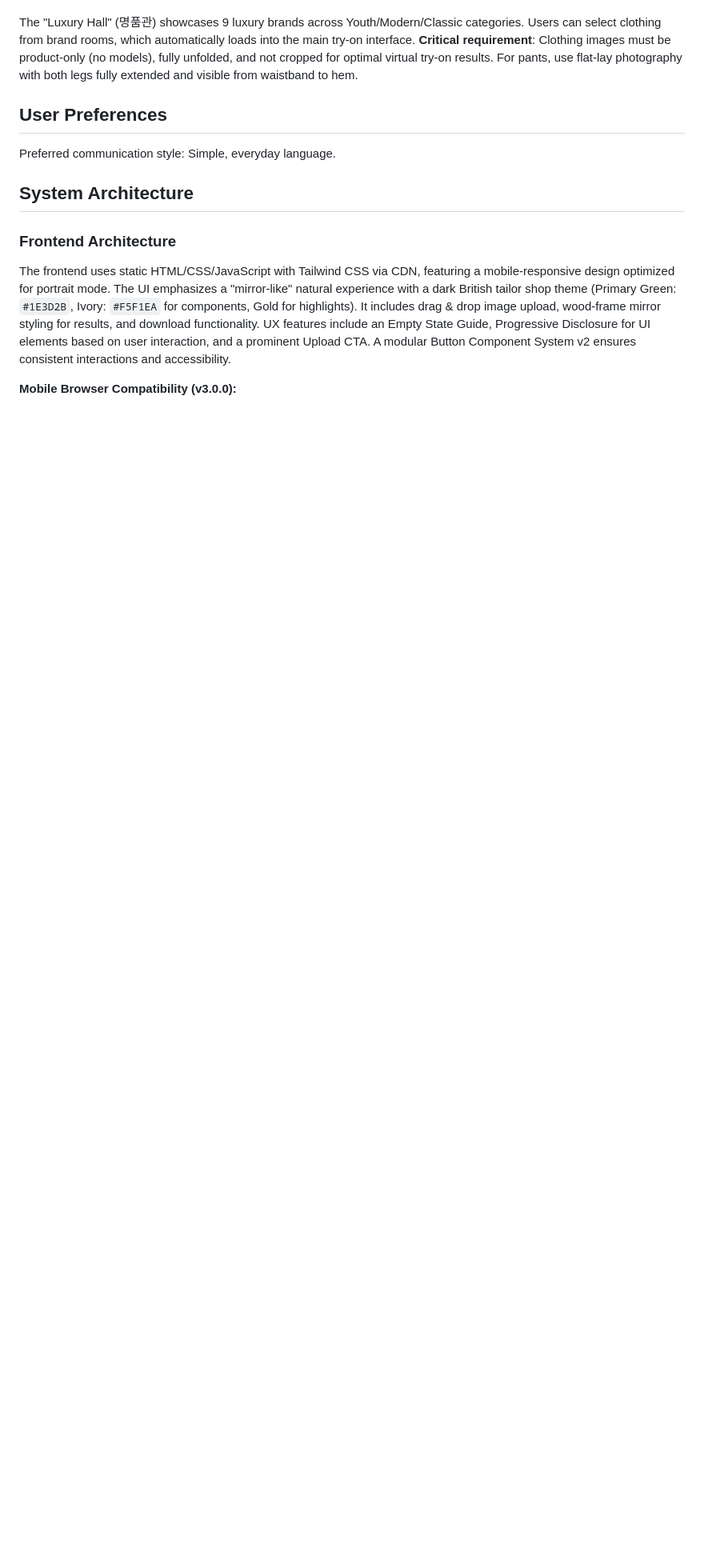
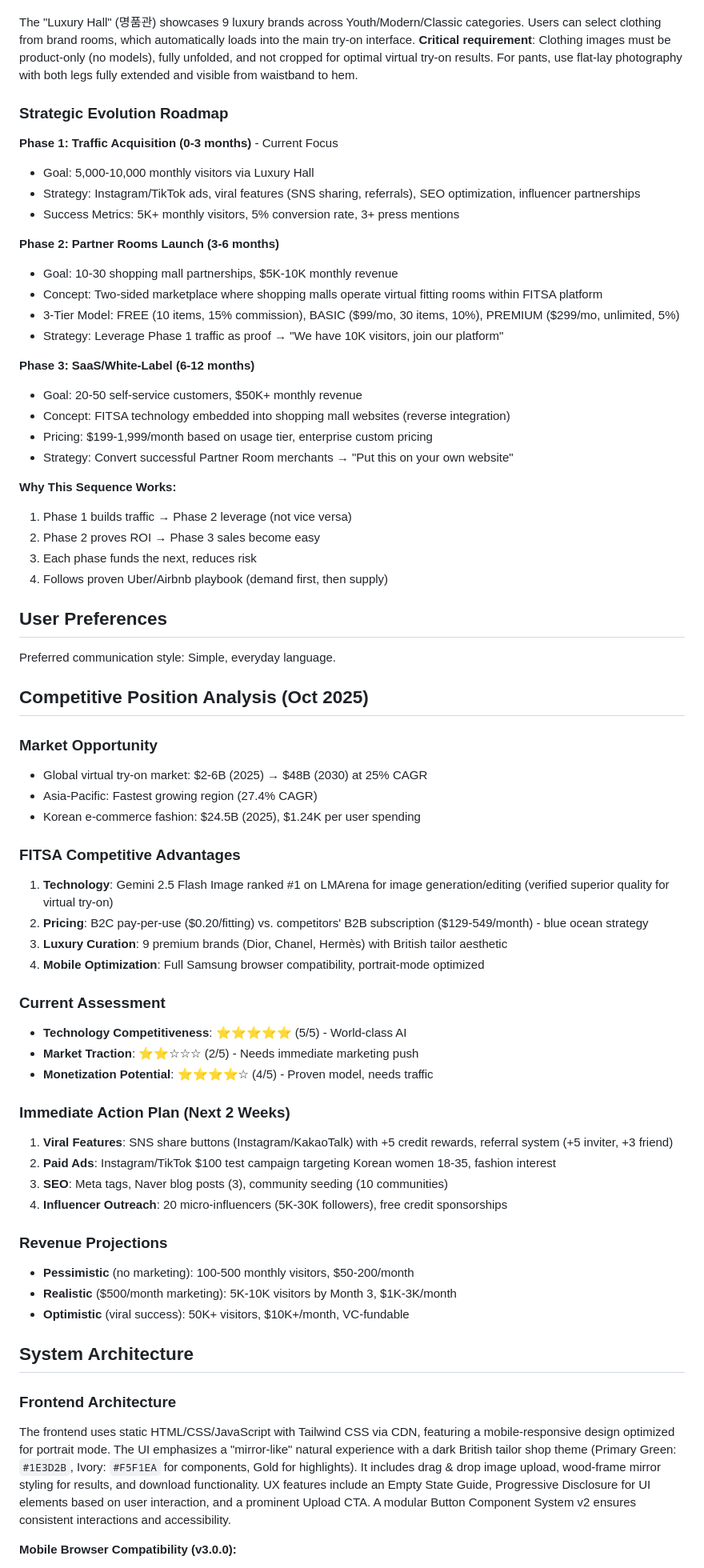
Before and after one commit to inhokim3977-cyber/fitsa-app, a Markdown page: replit.md, the part around the change. Shown at 80% size. Drawn GitHub-style; blank space fills up the shorter version.

Commit message:
Add strategic roadmap and competitive analysis for business growth
Update replit.md to include a strategic evolution roadmap (Phase 1-3), competitive position analysis (market opportunity, FITSA advantages, current assessment), and an immediate action plan with revenue projections.

Replit-Commit-Author: Agent
Replit-Commit-Session-Id: b44fc402-c03e-4656-b1f1-857327c59575
Replit-Commit-Checkpoint-Type: full_checkpoint
Replit-Commit-Screenshot-Url: https://storage.googleapis.com/screenshot-production-us-central1/561467bb-c8b6-4726-9627-937090cc4b4c/b44fc402-c03e-4656-b1f1-857327c59575/LjbqTds

```diff
--- a/replit.md
+++ b/replit.md
@@ -6,9 +6,63 @@
 
 The "Luxury Hall" (명품관) showcases 9 luxury brands across Youth/Modern/Classic categories. Users can select clothing from brand rooms, which automatically loads into the main try-on interface. **Critical requirement**: Clothing images must be product-only (no models), fully unfolded, and not cropped for optimal virtual try-on results. For pants, use flat-lay photography with both legs fully extended and visible from waistband to hem.
 
+### Strategic Evolution Roadmap
+
+**Phase 1: Traffic Acquisition (0-3 months)** - Current Focus
+- Goal: 5,000-10,000 monthly visitors via Luxury Hall
+- Strategy: Instagram/TikTok ads, viral features (SNS sharing, referrals), SEO optimization, influencer partnerships
+- Success Metrics: 5K+ monthly visitors, 5% conversion rate, 3+ press mentions
+
+**Phase 2: Partner Rooms Launch (3-6 months)**
+- Goal: 10-30 shopping mall partnerships, $5K-10K monthly revenue
+- Concept: Two-sided marketplace where shopping malls operate virtual fitting rooms within FITSA platform
+- 3-Tier Model: FREE (10 items, 15% commission), BASIC ($99/mo, 30 items, 10%), PREMIUM ($299/mo, unlimited, 5%)
+- Strategy: Leverage Phase 1 traffic as proof → "We have 10K visitors, join our platform"
+
+**Phase 3: SaaS/White-Label (6-12 months)**
+- Goal: 20-50 self-service customers, $50K+ monthly revenue
+- Concept: FITSA technology embedded into shopping mall websites (reverse integration)
+- Pricing: $199-1,999/month based on usage tier, enterprise custom pricing
+- Strategy: Convert successful Partner Room merchants → "Put this on your own website"
+
+**Why This Sequence Works:**
+1. Phase 1 builds traffic → Phase 2 leverage (not vice versa)
+2. Phase 2 proves ROI → Phase 3 sales become easy
+3. Each phase funds the next, reduces risk
+4. Follows proven Uber/Airbnb playbook (demand first, then supply)
+
 ## User Preferences
 
 Preferred communication style: Simple, everyday language.
+
+## Competitive Position Analysis (Oct 2025)
+
+### Market Opportunity
+- Global virtual try-on market: $2-6B (2025) → $48B (2030) at 25% CAGR
+- Asia-Pacific: Fastest growing region (27.4% CAGR)
+- Korean e-commerce fashion: $24.5B (2025), $1.24K per user spending
+
+### FITSA Competitive Advantages
+1. **Technology**: Gemini 2.5 Flash Image ranked #1 on LMArena for image generation/editing (verified superior quality for virtual try-on)
+2. **Pricing**: B2C pay-per-use ($0.20/fitting) vs. competitors' B2B subscription ($129-549/month) - blue ocean strategy
+3. **Luxury Curation**: 9 premium brands (Dior, Chanel, Hermès) with British tailor aesthetic
+4. **Mobile Optimization**: Full Samsung browser compatibility, portrait-mode optimized
+
+### Current Assessment
+- **Technology Competitiveness**: ⭐⭐⭐⭐⭐ (5/5) - World-class AI
+- **Market Traction**: ⭐⭐☆☆☆ (2/5) - Needs immediate marketing push
+- **Monetization Potential**: ⭐⭐⭐⭐☆ (4/5) - Proven model, needs traffic
+
+### Immediate Action Plan (Next 2 Weeks)
+1. **Viral Features**: SNS share buttons (Instagram/KakaoTalk) with +5 credit rewards, referral system (+5 inviter, +3 friend)
+2. **Paid Ads**: Instagram/TikTok $100 test campaign targeting Korean women 18-35, fashion interest
+3. **SEO**: Meta tags, Naver blog posts (3), community seeding (10 communities)
+4. **Influencer Outreach**: 20 micro-influencers (5K-30K followers), free credit sponsorships
+
+### Revenue Projections
+- **Pessimistic** (no marketing): 100-500 monthly visitors, $50-200/month
+- **Realistic** ($500/month marketing): 5K-10K visitors by Month 3, $1K-3K/month
+- **Optimistic** (viral success): 50K+ visitors, $10K+/month, VC-fundable
 
 ## System Architecture
 
```
